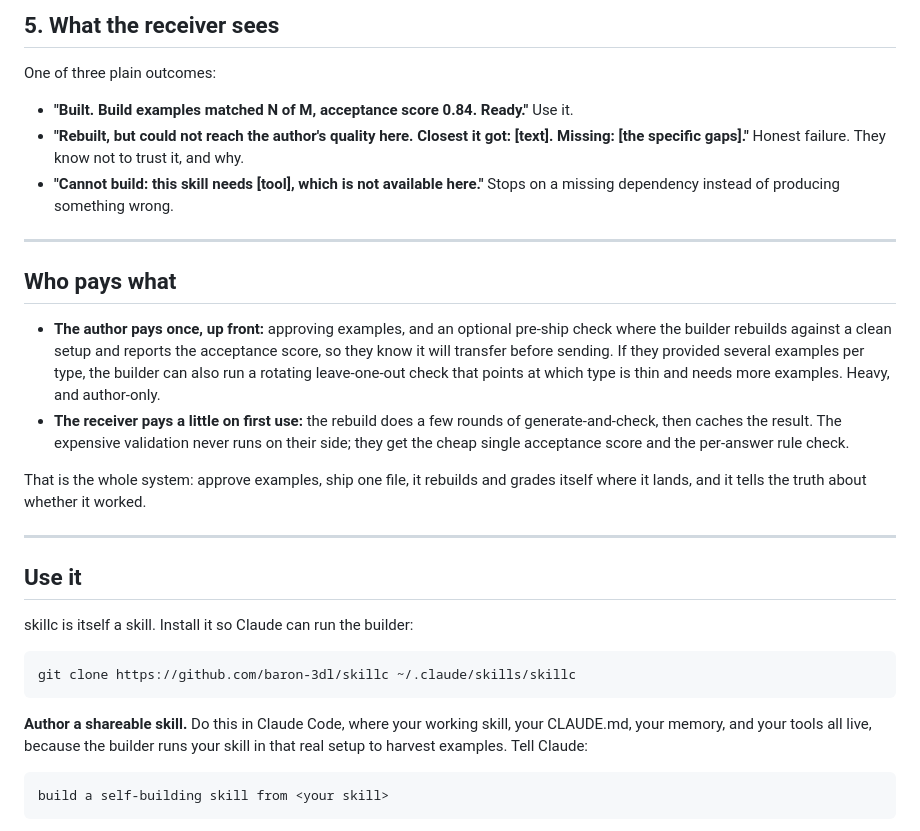
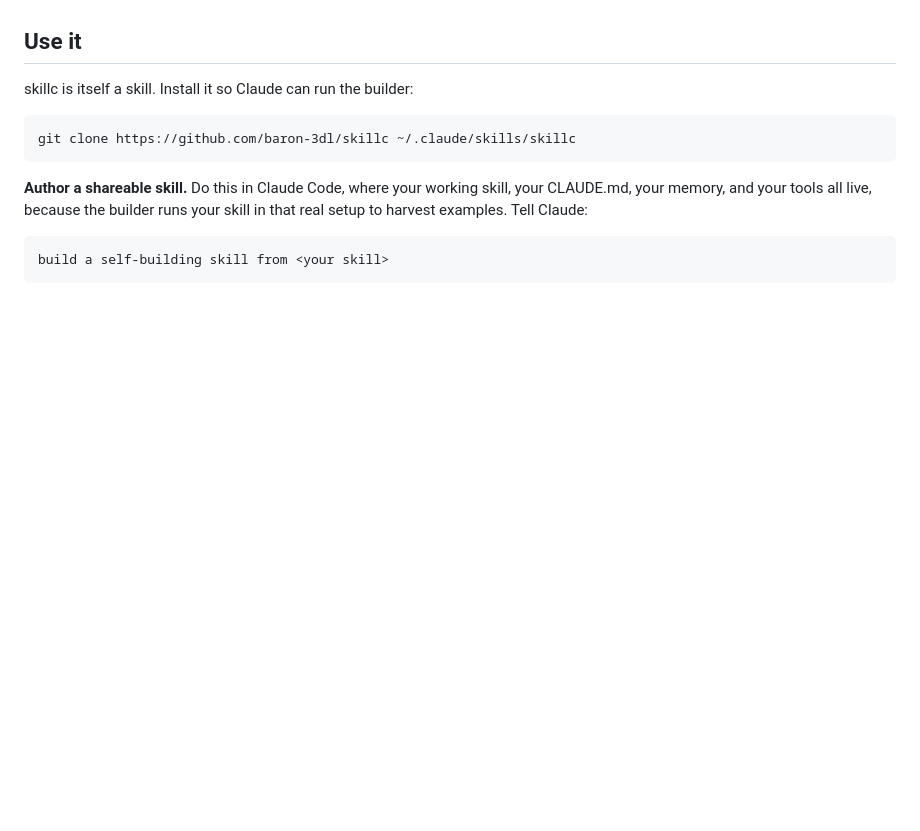
Before and after one commit to baron-3dl/skgen, a Markdown page: README.md, the part around one of its changes. Rendered like a GitHub page; blank space fills up the shorter version.

```diff
--- a/README.md
+++ b/README.md
@@ -65,20 +10,3 @@ The first time they use it, before it answers anything, the file runs its recipe
-## 5. What the receiver sees
-One of three plain outcomes:
-
-- **"Built. Build examples matched N of M, acceptance score 0.84. Ready."** Use it.
-- **"Rebuilt, but could not reach the author's quality here. Closest it got: [text]. Missing: [the specific gaps]."** Honest failure. They know not to trust it, and why.
-- **"Cannot build: this skill needs [tool], which is not available here."** Stops on a missing dependency instead of producing something wrong.
-
----
-
-## Who pays what
-- **The author pays once, up front:** approving examples, and an optional pre-ship check where the builder rebuilds against a clean setup and reports the acceptance score, so they know it will transfer before sending. If they provided several examples per type, the builder can also run a rotating leave-one-out check that points at which type is thin and needs more examples. Heavy, and author-only.
-- **The receiver pays a little on first use:** the rebuild does a few rounds of generate-and-check, then caches the result. The expensive validation never runs on their side; they get the cheap single acceptance score and the per-answer rule check.
-
-That is the whole system: approve examples, ship one file, it rebuilds and grades
-itself where it lands, and it tells the truth about whether it worked.
-
----
 
 ## Use it
 
```
Also changed, not shown: other parts of README.md (+62 -73 lines).
